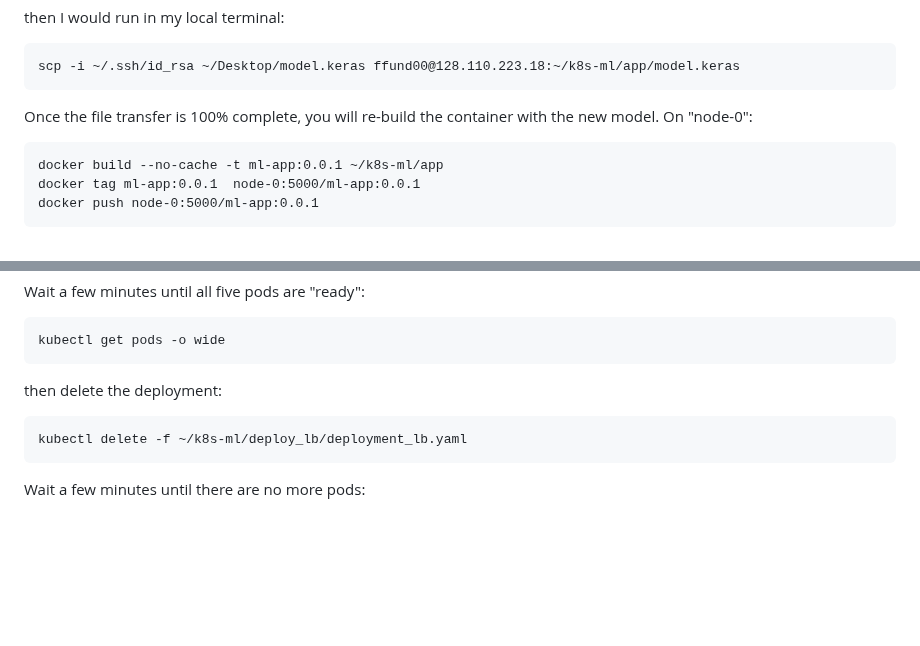
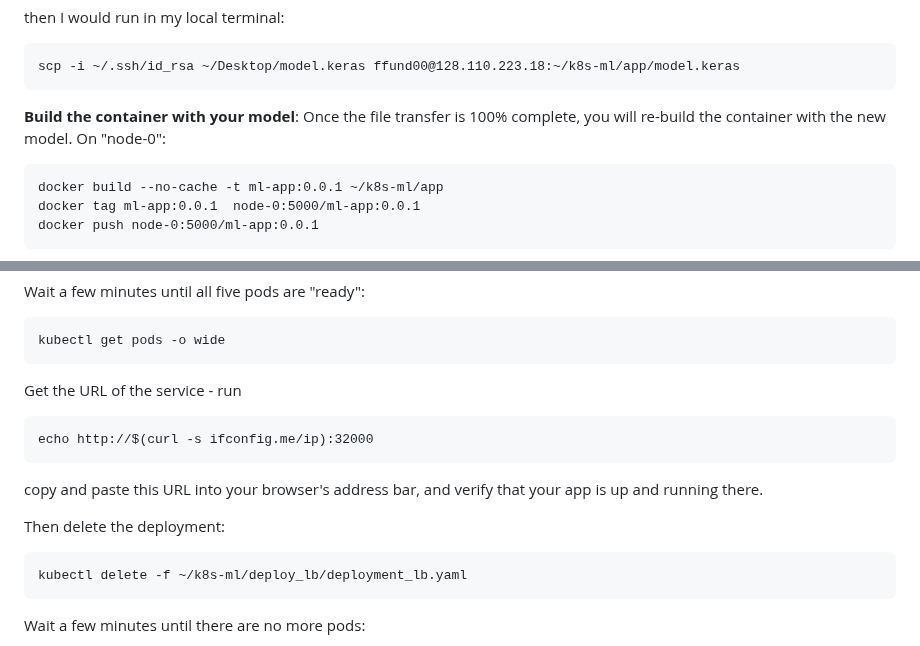
Before and after one commit to teaching-on-testbeds/k8s-ml, a Markdown page: challenge/index.md, 2 parts joined by grey strips. Rendered like a GitHub page; blank space fills up the shorter version.

Commit message:
Clarify deploy instructions

````diff
--- a/challenge/index.md
+++ b/challenge/index.md
@@ -116,7 +116,7 @@ then I would run in my local terminal:
 scp -i ~/.ssh/id_rsa ~/Desktop/model.keras ffund00@128.110.223.18:~/k8s-ml/app/model.keras
 ```
 
-Once the file transfer is 100% complete, you will re-build the container with the new model. On "node-0":
+**Build the container with your model**: Once the file transfer is 100% complete, you will re-build the container with the new model. On "node-0":
 
 ```
 docker build --no-cache -t ml-app:0.0.1 ~/k8s-ml/app
@@ -136,7 +136,15 @@ Wait a few minutes until all five pods are "ready":
 kubectl get pods -o wide
 ```
 
-then delete the deployment:
+Get the URL of the service - run
+
+```
+echo http://$(curl -s ifconfig.me/ip):32000
+```
+
+copy and paste this URL into your browser's address bar, and verify that your app is up and running there.
+
+Then delete the deployment:
 
 ```
 kubectl delete -f ~/k8s-ml/deploy_lb/deployment_lb.yaml
````
